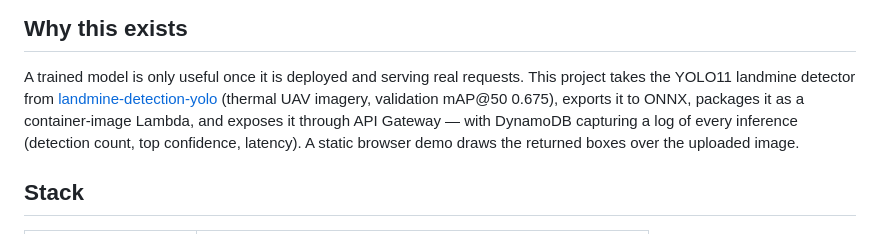
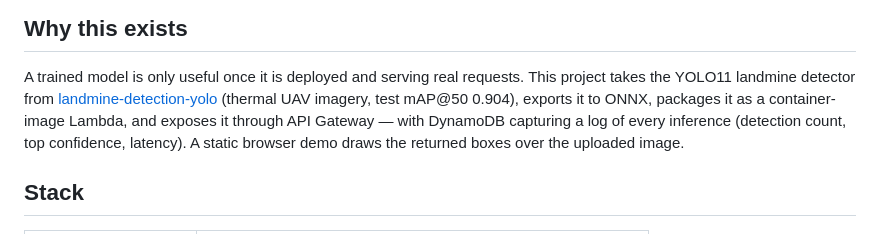
Before and after one commit to dawodghifari/aws-serverless-ml-inference, a Markdown page: README.md, the part around the change. GitHub-like rendering.

Commit message:
README: cite the landmine detector's test mAP@50 0.904 rather than the validation figure

```diff
--- a/README.md
+++ b/README.md
@@ -18,7 +18,7 @@ browser demo / client ──POST /predict──▶ API Gateway (HTTP API) ──
 A trained model is only useful once it is deployed and serving real requests. This project
 takes the YOLO11 landmine detector from
 [landmine-detection-yolo](https://github.com/dawodghifari/landmine-detection-yolo)
-(thermal UAV imagery, validation mAP@50 0.675), exports it to ONNX, packages it as a container-image
+(thermal UAV imagery, test mAP@50 0.904), exports it to ONNX, packages it as a container-image
 Lambda, and exposes it through API Gateway — with DynamoDB capturing a log of every
 inference (detection count, top confidence, latency). A static browser demo draws the
 returned boxes over the uploaded image.
```
